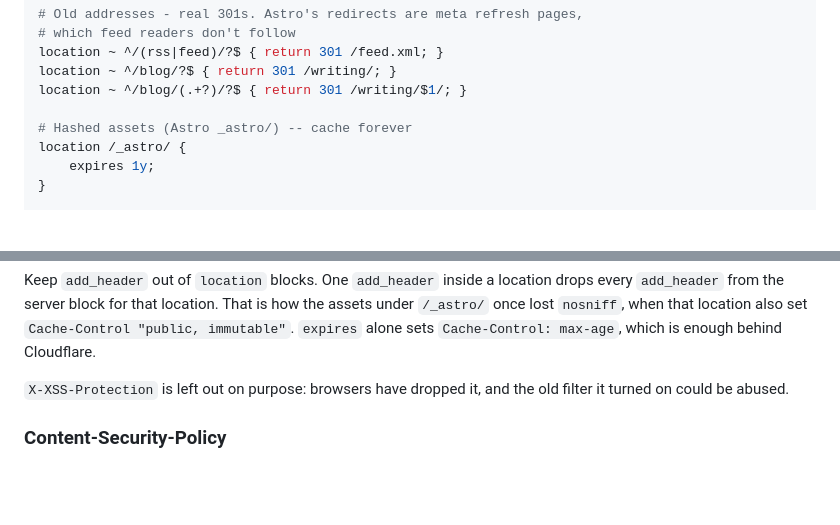
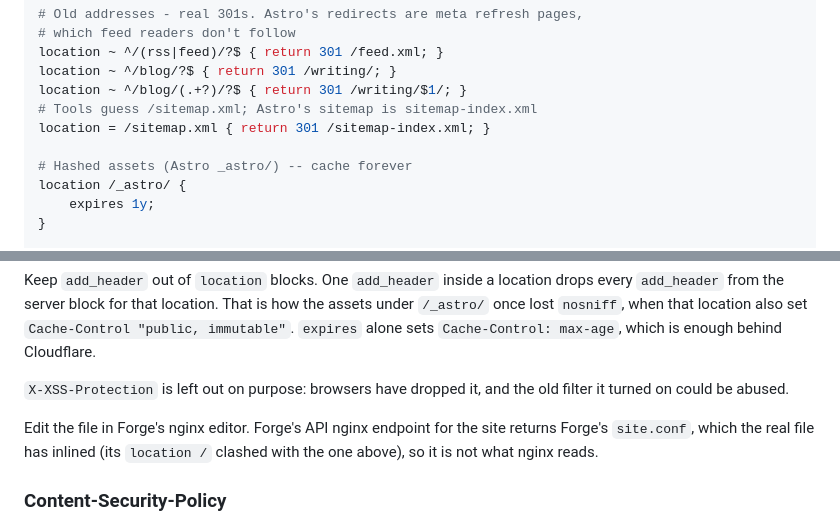
Before and after one commit to jarnesjo/jarnesjo.com, a Markdown page: README.md, 2 parts joined by grey strips. Drawn GitHub-style; blank space fills up the shorter version.

Commit message:
Redirect /sitemap.xml to sitemap-index.xml in nginx

```diff
--- a/README.md
+++ b/README.md
@@ -74,6 +74,8 @@ add_header Content-Security-Policy "default-src 'self'; script-src 'self' https:
 location ~ ^/(rss|feed)/?$ { return 301 /feed.xml; }
 location ~ ^/blog/?$ { return 301 /writing/; }
 location ~ ^/blog/(.+?)/?$ { return 301 /writing/$1/; }
+# Tools guess /sitemap.xml; Astro's sitemap is sitemap-index.xml
+location = /sitemap.xml { return 301 /sitemap-index.xml; }
 
 # Hashed assets (Astro _astro/) -- cache forever
 location /_astro/ {
@@ -97,6 +99,10 @@ location also set `Cache-Control "public, immutable"`. `expires` alone sets
 
 `X-XSS-Protection` is left out on purpose: browsers have dropped it, and
 the old filter it turned on could be abused.
+
+Edit the file in Forge's nginx editor. Forge's API nginx endpoint for the
+site returns Forge's `site.conf`, which the real file has inlined (its
+`location /` clashed with the one above), so it is not what nginx reads.
 
 ### Content-Security-Policy
 
```
